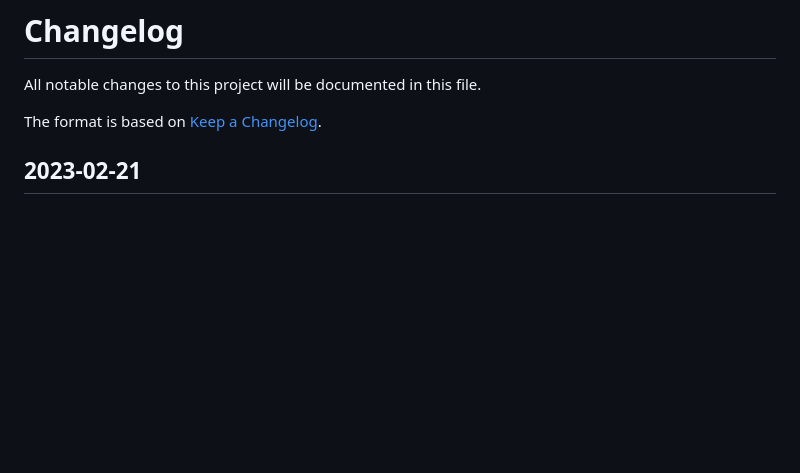
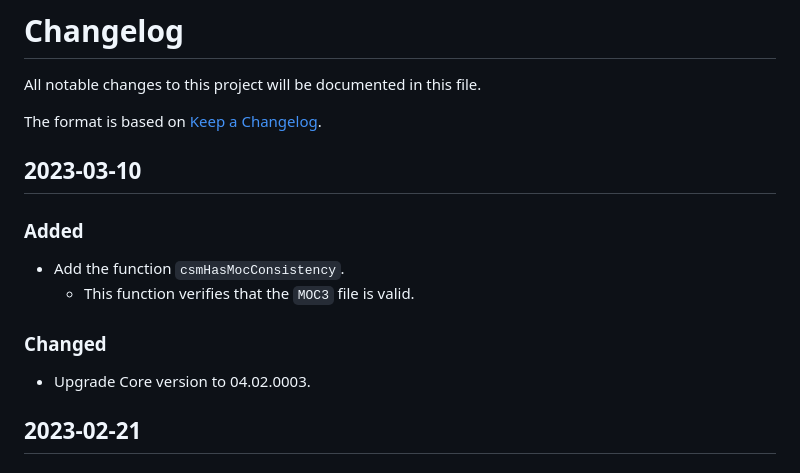
Before and after one commit to Live2D/CubismWebSamples, a Markdown page: Core/CHANGELOG.md, the part around the change. Drawn GitHub-style; blank space fills up the shorter version.

```diff
--- a/Core/CHANGELOG.md
+++ b/Core/CHANGELOG.md
@@ -3,6 +3,18 @@
 All notable changes to this project will be documented in this file.
 
 The format is based on [Keep a Changelog](https://keepachangelog.com/en/1.0.0/).
+
+## 2023-03-10
+
+### Added
+
+* Add the function `csmHasMocConsistency`.
+  * This function verifies that the `MOC3` file is valid.
+
+### Changed
+
+* Upgrade Core version to 04.02.0003.
+
 
 ## 2023-02-21
 
```
Also changed, not shown: CHANGELOG.md (+9 -0 lines).
